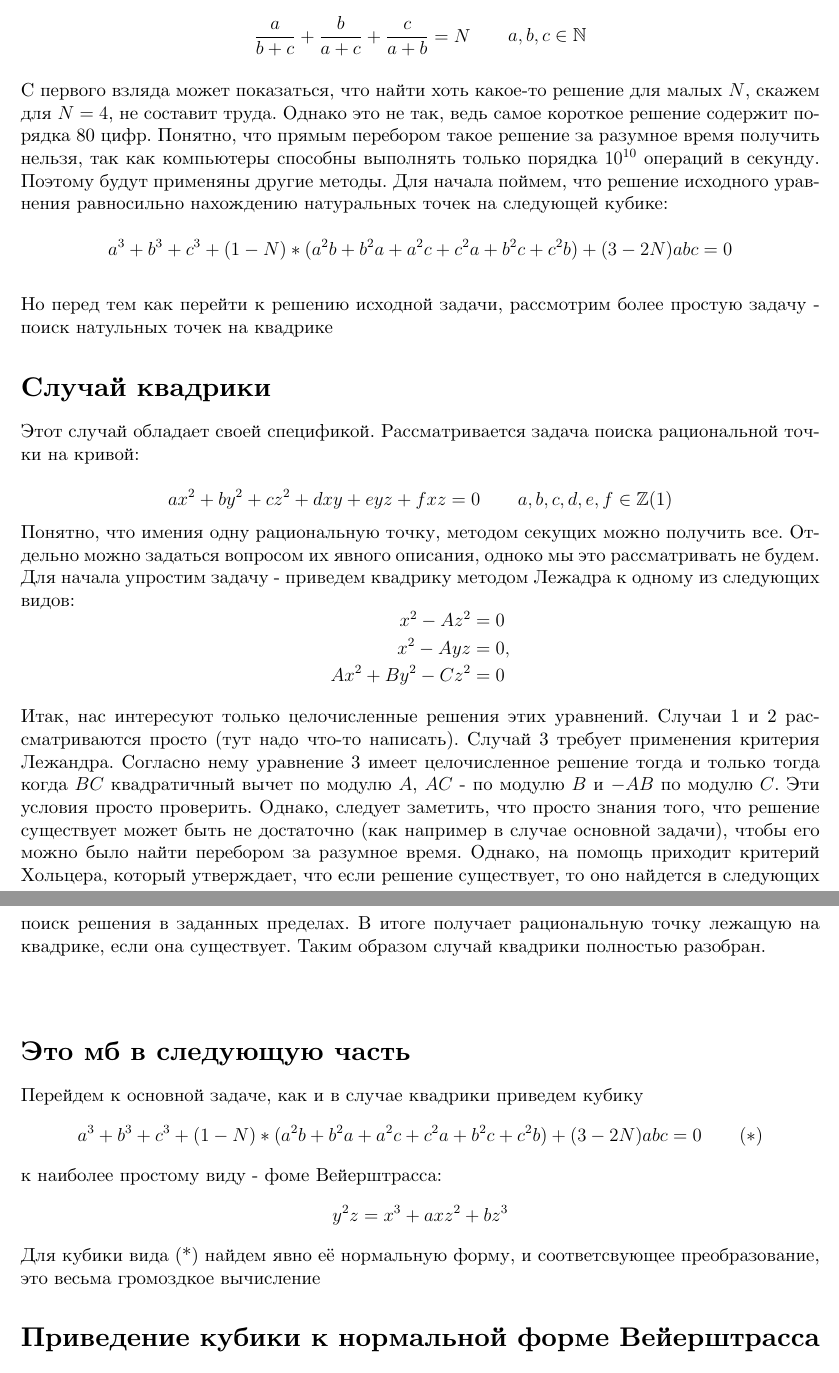
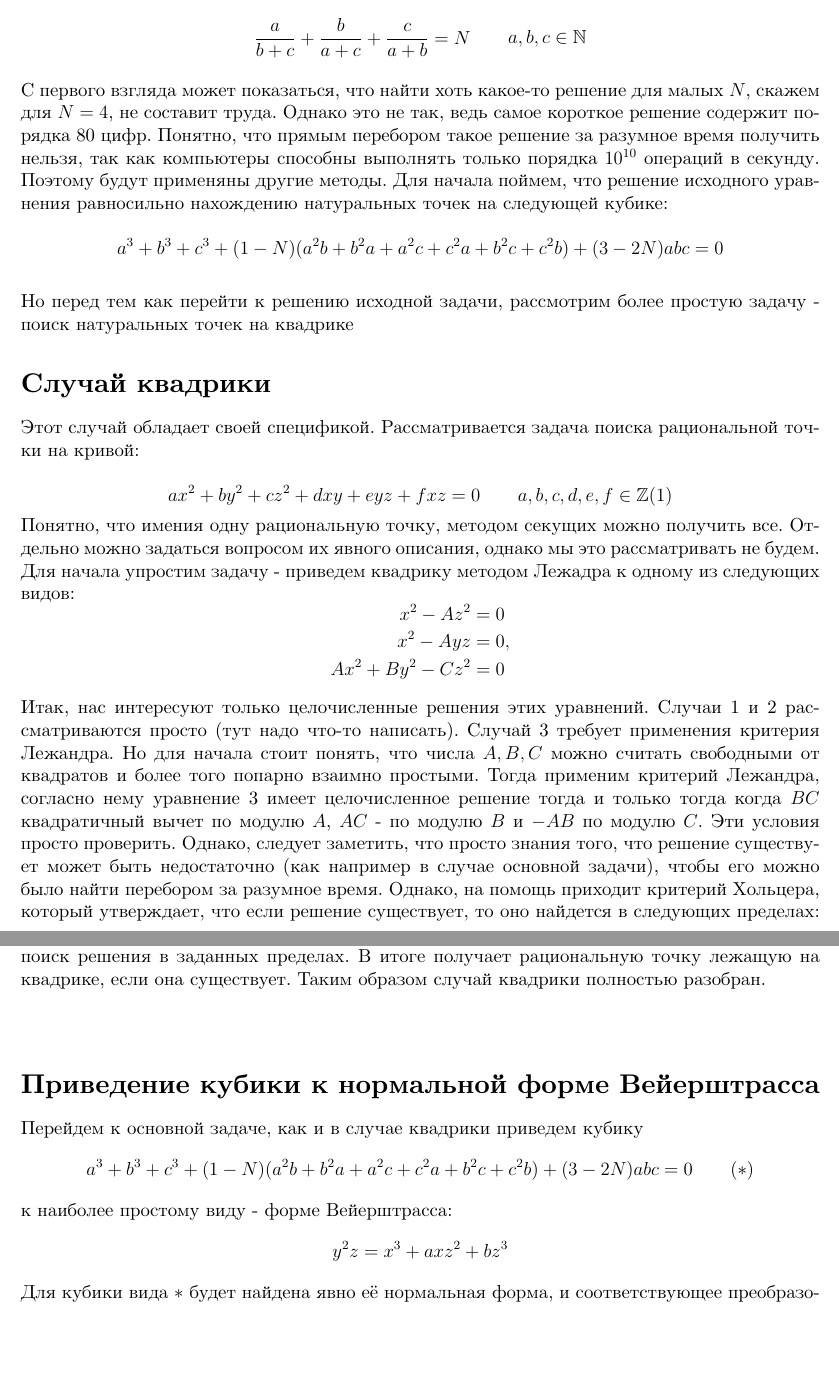
Before and after one commit to andreykaere/MathPrac, a LaTeX document (Paper/paper/paper.tex, which reads Paper/sections/introduction.tex, Paper/sections/weierstrass.tex): two parts of pages 2 and 3 of 11, joined at a grey line, cut so that both start at the same text, the shorter picture padded with empty space. Compiled offline with XeLaTeX.

Commit message:
Final draft (not sure)

```diff
--- a/Paper/sections/introduction.tex
+++ b/Paper/sections/introduction.tex
@@ -11,16 +11,16 @@
 \end{aligned} \qquad a, b, c \in \mathbb{N}
 \]
 \newline
-С первого взляда может показаться, что найти хоть какое-то решение для малых $N$, скажем для $N = 4$, не составит труда. Однако это не так, ведь самое короткое решение содержит порядка 80 цифр. Понятно, что прямым перебором такое решение за разумное время получить нельзя, так как компьютеры способны выполнять только порядка $10^{10}$ операций в секунду. Поэтому будут применяны другие методы.
+С первого взгляда может показаться, что найти хоть какое-то решение для малых $N$, скажем для $N = 4$, не составит труда. Однако это не так, ведь самое короткое решение содержит порядка 80 цифр. Понятно, что прямым перебором такое решение за разумное время получить нельзя, так как компьютеры способны выполнять только порядка $10^{10}$ операций в секунду. Поэтому будут применяны другие методы.
 Для начала поймем, что решение исходного уравнения равносильно нахождению натуральных точек на следующей кубике:
 \newline
 \[
 \begin{aligned}
-	a^3 + b^3 + c^3 + (1 - N) * (a^2b + b^2a + a^2c + c^2a + b^2c + c^2b) +(3 - 2N)abc = 0
+	a^3 + b^3 + c^3 + (1 - N) (a^2b + b^2a + a^2c + c^2a + b^2c + c^2b) +(3 - 2N)abc = 0
 \end{aligned}
 \]
 \newline
-Но перед тем как перейти к решению исходной задачи, рассмотрим более простую задачу - поиск натульных точек на квадрике
+Но перед тем как перейти к решению исходной задачи, рассмотрим более простую задачу - поиск натуральных точек на квадрике
 
 \section*{Случай квадрики}
 Этот случай обладает своей спецификой. Рассматривается задача поиска рациональной точки на кривой:
@@ -30,7 +30,7 @@
 	ax^2 + by^2 + cz^2 + dxy + eyz + fxz = 0
 \end{aligned} \qquad a, b, c, d, e, f \in \mathbb{Z}    (1)
 \]
-Понятно, что имения одну рациональную точку, методом секущих можно получить все. Отдельно можно задаться вопросом их явного описания, одноко мы это рассматривать не будем.
+Понятно, что имения одну рациональную точку, методом секущих можно получить все. Отдельно можно задаться вопросом их явного описания, однако мы это рассматривать не будем.
 Для начала упростим задачу - приведем квадрику методом Лежадра к одному из следующих видов:
 \[
 \begin{aligned}
@@ -40,6 +40,6 @@
 \end{aligned}
 ,\]
 \newline
-Итак, нас интересуют только целочисленные решения этих уравнений. Случаи 1 и 2 рассматриваются просто (тут надо что-то написать). Случай 3 требует применения критерия Лежандра. Согласно нему уравнение 3 имеет целочисленное решение тогда и только тогда когда $BC$ квадратичный вычет по модулю $A$, $AC$ - по модулю $B$ и $-AB$  по модулю $C$. Эти условия просто проверить. Однако, следует заметить, что просто знания того, что решение существует может быть не достаточно (как например в случае основной задачи), чтобы его можно было найти перебором за разумное время. Однако, на помощь приходит критерий Хольцера, который утверждает, что если решение существует, то оно найдется в следующих пределах:
+Итак, нас интересуют только целочисленные решения этих уравнений. Случаи 1 и 2 рассматриваются просто (тут надо что-то написать). Случай 3 требует применения критерия Лежандра. Но для начала стоит понять, что числа $ A, B, C$ можно считать свободными от квадратов и более того попарно взаимно простыми. Тогда применим критерий Лежандра, согласно нему уравнение 3 имеет целочисленное решение тогда и только тогда когда $BC$ квадратичный вычет по модулю $A$, $AC$ - по модулю $B$ и $-AB$  по модулю $C$. Эти условия просто проверить. Однако, следует заметить, что просто знания того, что решение существует может быть недостаточно (как например в случае основной задачи), чтобы его можно было найти перебором за разумное время. Однако, на помощь приходит критерий Хольцера, который утверждает, что если решение существует, то оно найдется в следующих пределах:
 \[
 \begin{aligned}
@@ -51,17 +51,3 @@
 Теперь дадим краткое описание программы.  Программа получает на вход кубику в форме (1), заданной матрицей 3x3. После, действует согласно алгоритму описанному выше: то есть приводит квадрику к упрощенной форме, применяет критерий Лежандра, и осуществляет поиск решения в заданных пределах. В итоге получает рациональную точку лежащую на квадрике, если она существует. Таким образом случай квадрики полностью разобран.
 \newline
 \newline
-\section*{Это мб в следующую часть}
-Перейдем к основной задаче, как и в случае квадрики приведем кубику
-\[
-\begin{aligned}
-	a^3 + b^3 + c^3 + (1 - N) * (a^2b + b^2a + a^2c + c^2a + b^2c + c^2b) +(3 - 2N)abc = 0 \qquad (*)
-\end{aligned}
-\]
-к наиболее простому виду - фоме Вейерштрасса:
-\[
-\begin{aligned}
-	y^2z = x^3 + axz^2 + bz^3
-\end{aligned}
-\]
-Для кубики вида (*) найдем явно её нормальную форму, и соответсвующее преобразование, это весьма громоздкое вычисление
--- a/Paper/sections/weierstrass.tex
+++ b/Paper/sections/weierstrass.tex
@@ -2,6 +2,20 @@
 
 %!TEX root = ../paper/paper.tex
 
+
+Перейдем к основной задаче, как и в случае квадрики приведем кубику
+\[
+\begin{aligned}
+a^3 + b^3 + c^3 + (1 - N)  (a^2b + b^2a + a^2c + c^2a + b^2c + c^2b) +(3 - 2N)abc = 0 \qquad (*)
+\end{aligned}
+\]
+к наиболее простому виду - форме Вейерштрасса:
+\[
+\begin{aligned}
+y^2z = x^3 + axz^2 + bz^3
+\end{aligned}
+\]
+Для кубики вида \(*\) будет найдена явно её нормальная форма, и соответствующее преобразование. Однако перед этим дадим описание алгоритма приведения к форме Вейерштрасса в общем случае, ведь он реализован в нашей программе.
 
 Для кубики
 \[
```
Also changed, not shown: Paper/paper/paper.bbl (added), Paper/paper/paper.pdf, Paper/sections/introduction.tex (6 more changed lines), 6 other files.
